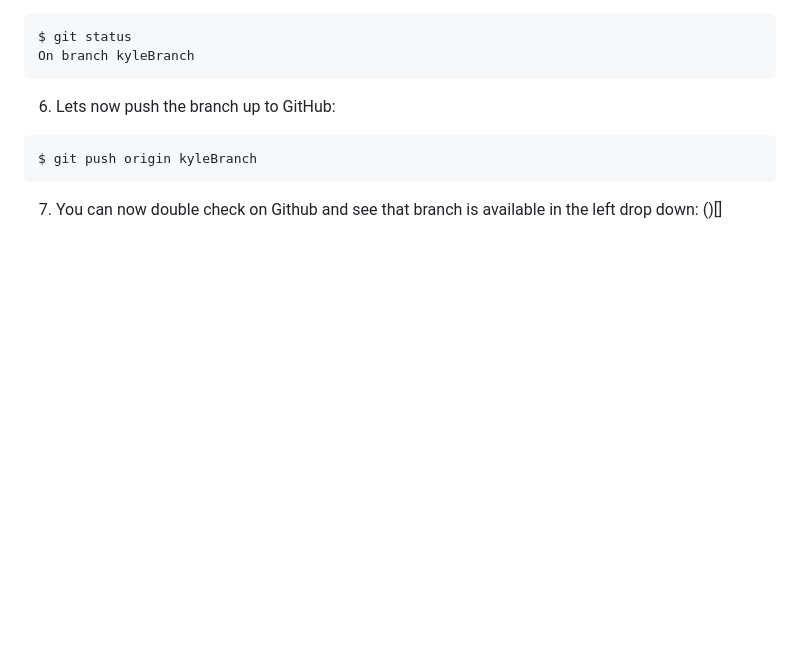
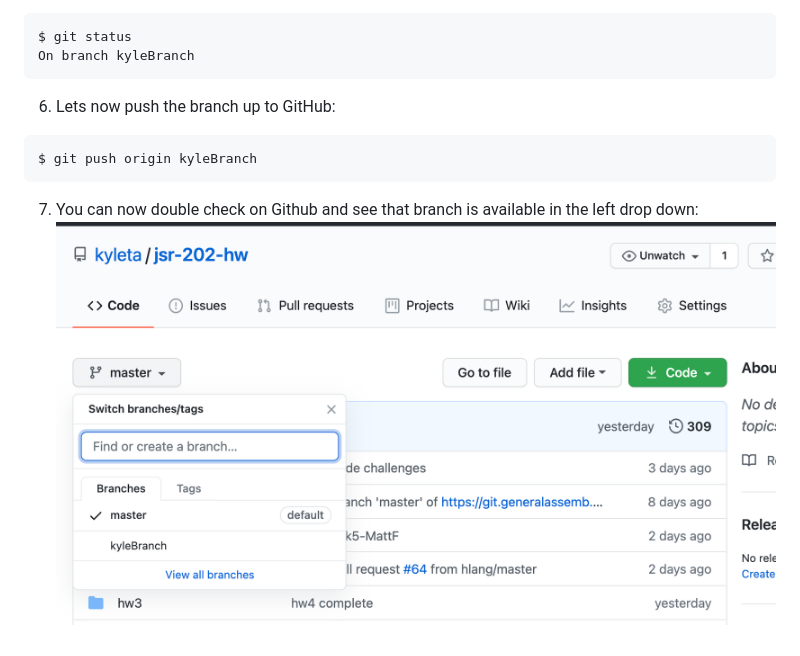
Before and after one commit to jjvaz25/ga-hw, a Markdown page: gitBranch/README.md, the part around the change. Drawn GitHub-style; pictures changed too: gitBranch/branches.png (added); blank space fills up the shorter version.

Commit message:
picture added

````diff
--- a/gitBranch/README.md
+++ b/gitBranch/README.md
@@ -30,4 +30,4 @@ On branch kyleBranch
 $ git push origin kyleBranch
 ```
 7. You can now double check on Github and see that branch is available in the left drop down:
-()[]
+![](branches.png)
````
